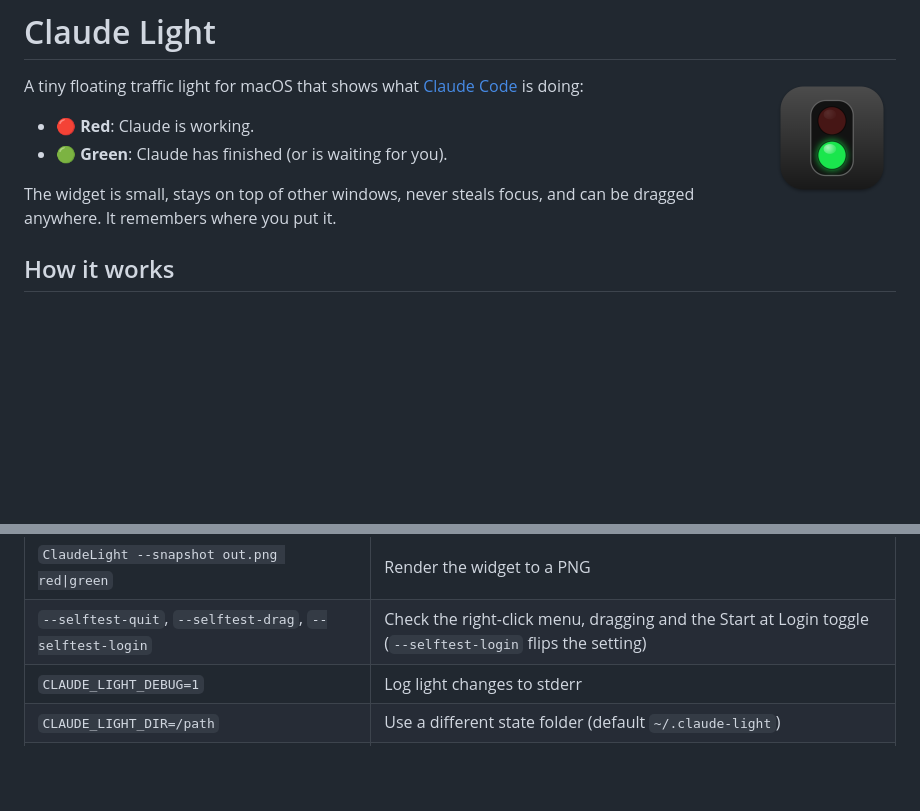
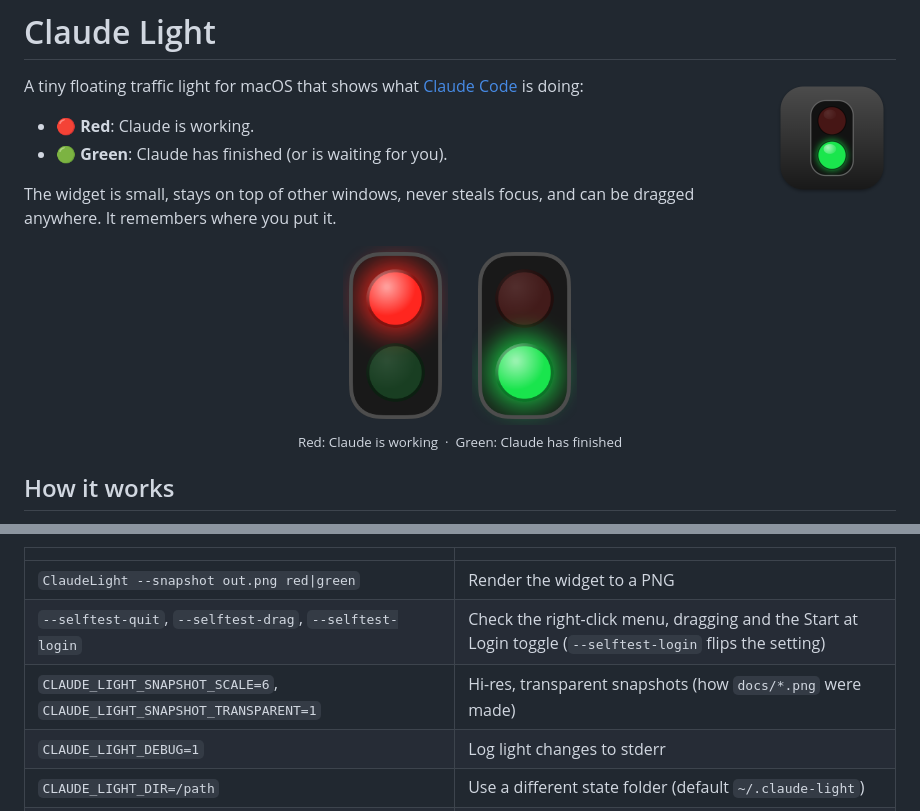
Before and after one commit to raza-kontakt/claude-status, a Markdown page: README.md, 2 parts joined by grey strips. Rendered like a GitHub page; pictures changed too: docs/green.png (added), docs/red.png (added); blank space fills up the shorter version.

```diff
--- a/README.md
+++ b/README.md
@@ -8,6 +8,14 @@ A tiny floating traffic light for macOS that shows what [Claude Code](https://cl
 - 🟢 **Green**: Claude has finished (or is waiting for you).
 
 The widget is small, stays on top of other windows, never steals focus, and can be dragged anywhere. It remembers where you put it.
+
+<p align="center">
+  <img src="docs/red.png" alt="Claude Light showing red: Claude is working" height="180">
+  &nbsp;&nbsp;&nbsp;&nbsp;
+  <img src="docs/green.png" alt="Claude Light showing green: Claude has finished" height="180">
+  <br>
+  <sub>Red: Claude is working &nbsp;·&nbsp; Green: Claude has finished</sub>
+</p>
 
 ## How it works
 
@@ -85,6 +93,7 @@ Handy flags and variables:
 |---|---|
 | `ClaudeLight --snapshot out.png red\|green` | Render the widget to a PNG |
 | `--selftest-quit`, `--selftest-drag`, `--selftest-login` | Check the right-click menu, dragging and the Start at Login toggle (`--selftest-login` flips the setting) |
+| `CLAUDE_LIGHT_SNAPSHOT_SCALE=6`, `CLAUDE_LIGHT_SNAPSHOT_TRANSPARENT=1` | Hi-res, transparent snapshots (how `docs/*.png` were made) |
 | `CLAUDE_LIGHT_DEBUG=1` | Log light changes to stderr |
 | `CLAUDE_LIGHT_DIR=/path` | Use a different state folder (default `~/.claude-light`) |
 | `claude-light-install --settings PATH` | Install into a different settings file (for testing) |
```
Also changed, not shown: 1 other file.
